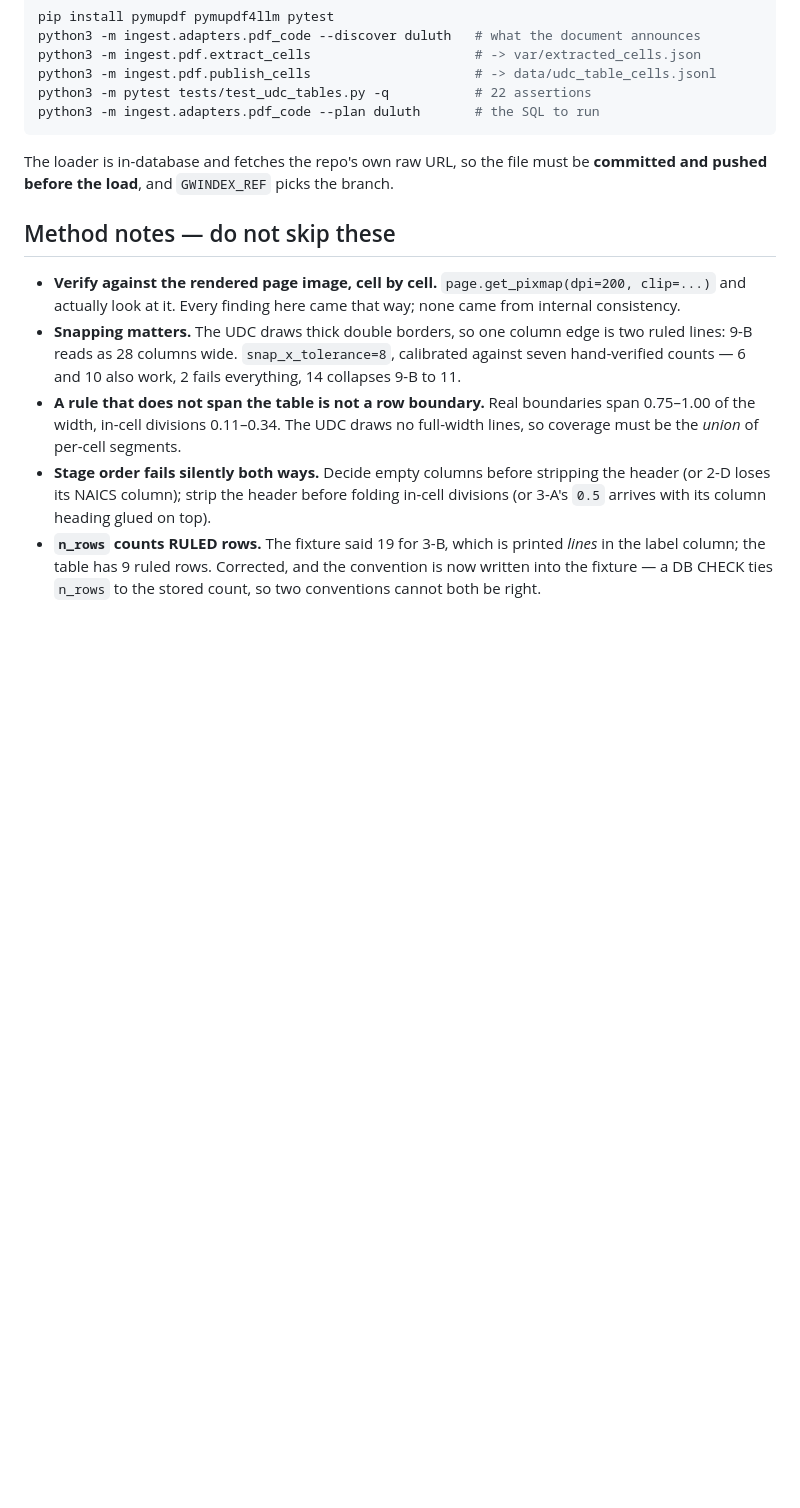
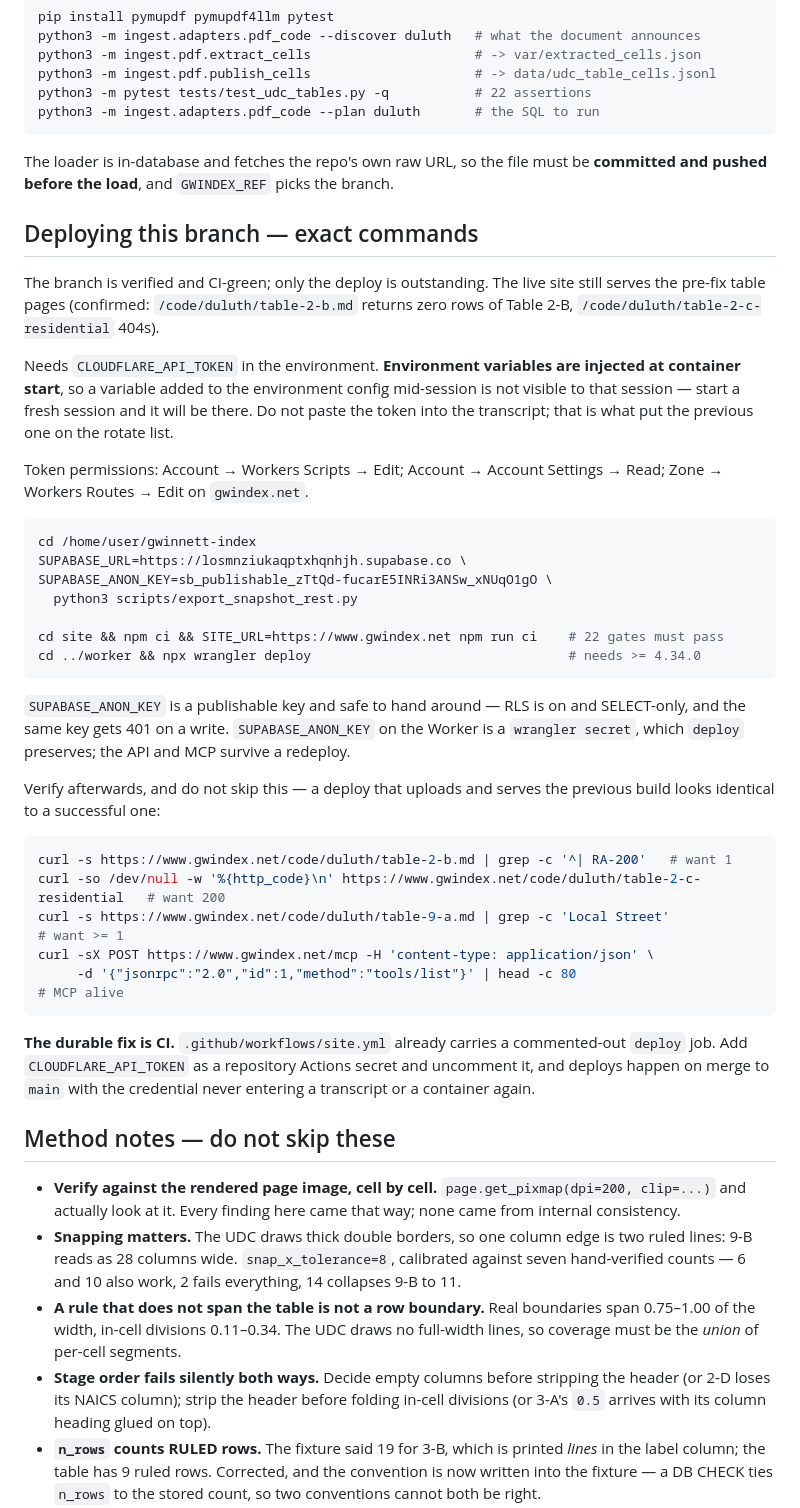
Before and after one commit to willmobhill-arch/gwinnett-index, a Markdown page: docs/plans/2026-08-15-session-handoff.md, the part around the change. Rendered like a GitHub page; blank space fills up the shorter version.

Commit message:
Document the deploy path and why the env var was invisible
Environment variables are injected at container start, so a token added to the
environment config mid-session is not visible to that session. That is what led
to the previous token being pasted into a transcript, which is why it is on the
rotate list -- worth writing down rather than rediscovering.

Includes the post-deploy verification curls: a deploy that uploads and then
serves the previous build looks exactly like a successful one.

Co-Authored-By: Claude Opus 5 <noreply@anthropic.com>
Claude-Session: https://claude.ai/code/session_01HNprPDUePMLJbp84CxPu1U

````diff
--- a/docs/plans/2026-08-15-session-handoff.md
+++ b/docs/plans/2026-08-15-session-handoff.md
@@ -114,6 +114,50 @@ python3 -m ingest.adapters.pdf_code --plan duluth       # the SQL to run
 The loader is in-database and fetches the repo's own raw URL, so the file must be
 **committed and pushed before the load**, and `GWINDEX_REF` picks the branch.
 
+## Deploying this branch — exact commands
+
+The branch is verified and CI-green; only the deploy is outstanding. The live site
+still serves the pre-fix table pages (confirmed: `/code/duluth/table-2-b.md` returns
+zero rows of Table 2-B, `/code/duluth/table-2-c-residential` 404s).
+
+Needs `CLOUDFLARE_API_TOKEN` in the environment. **Environment variables are injected
+at container start**, so a variable added to the environment config mid-session is not
+visible to that session — start a fresh session and it will be there. Do not paste the
+token into the transcript; that is what put the previous one on the rotate list.
+
+Token permissions: Account → Workers Scripts → Edit; Account → Account Settings →
+Read; Zone → Workers Routes → Edit on `gwindex.net`.
+
+```bash
+cd /home/user/gwinnett-index
+SUPABASE_URL=https://losmnziukaqptxhqnhjh.supabase.co \
+SUPABASE_ANON_KEY=sb_publishable_zTtQd-fucarE5INRi3ANSw_xNUqO1gO \
+  python3 scripts/export_snapshot_rest.py
+
+cd site && npm ci && SITE_URL=https://www.gwindex.net npm run ci    # 22 gates must pass
+cd ../worker && npx wrangler deploy                                 # needs >= 4.34.0
+```
+
+`SUPABASE_ANON_KEY` is a publishable key and safe to hand around — RLS is on and
+SELECT-only, and the same key gets 401 on a write. `SUPABASE_ANON_KEY` on the Worker is
+a `wrangler secret`, which `deploy` preserves; the API and MCP survive a redeploy.
+
+Verify afterwards, and do not skip this — a deploy that uploads and serves the previous
+build looks identical to a successful one:
+
+```bash
+curl -s https://www.gwindex.net/code/duluth/table-2-b.md | grep -c '^| RA-200'   # want 1
+curl -so /dev/null -w '%{http_code}\n' https://www.gwindex.net/code/duluth/table-2-c-residential   # want 200
+curl -s https://www.gwindex.net/code/duluth/table-9-a.md | grep -c 'Local Street'            # want >= 1
+curl -sX POST https://www.gwindex.net/mcp -H 'content-type: application/json' \
+     -d '{"jsonrpc":"2.0","id":1,"method":"tools/list"}' | head -c 80                        # MCP alive
+```
+
+**The durable fix is CI.** `.github/workflows/site.yml` already carries a commented-out
+`deploy` job. Add `CLOUDFLARE_API_TOKEN` as a repository Actions secret and uncomment
+it, and deploys happen on merge to `main` with the credential never entering a
+transcript or a container again.
+
 ## Method notes — do not skip these
 
 - **Verify against the rendered page image, cell by cell.** `page.get_pixmap(dpi=200,
````
